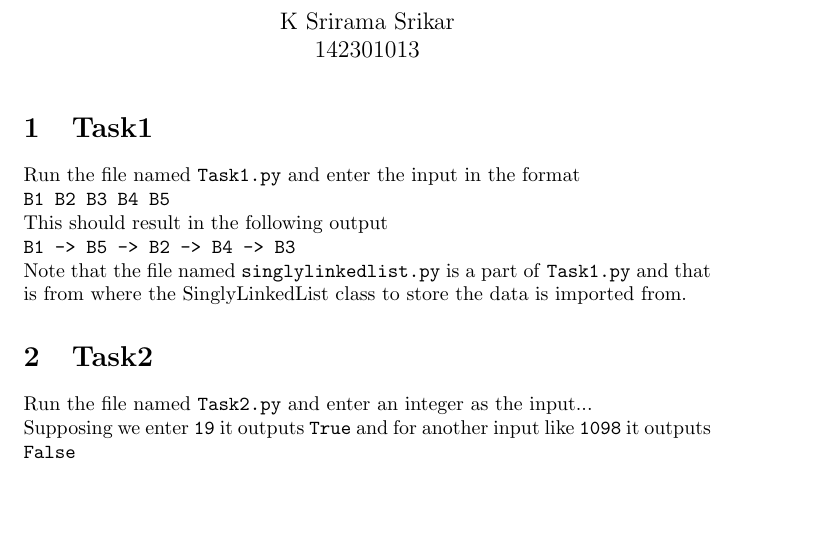
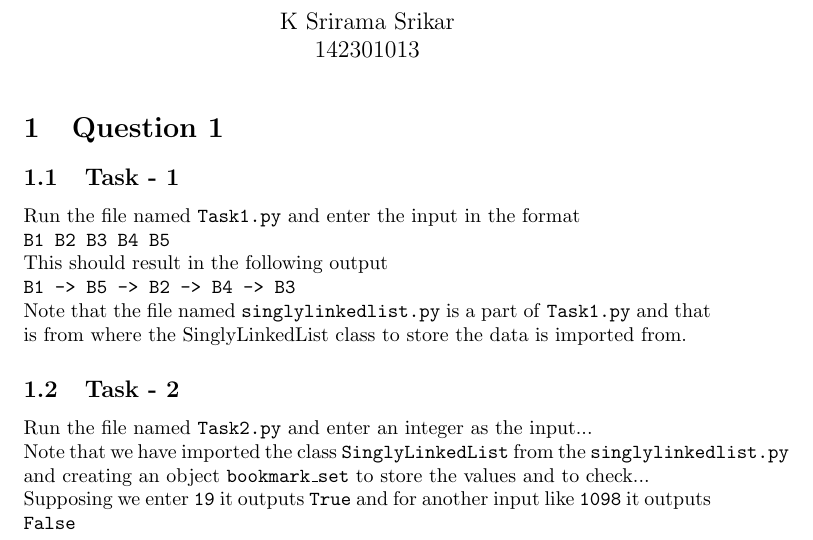
Before and after one commit to k-srirama-srikar/DS2030-DSA-for-Data-Science, a LaTeX document (DS2030 - Data Structures and Algorithms for Data Science/Labs/l1(take home)/README.tex): part of the page, cut so that both start at the same text, the shorter picture padded with empty space. Compiled offline with pdfLaTeX.

Commit message:
Update README.tex

```diff
--- a/DS2030 - Data Structures and Algorithms for Data Science/Labs/l1(take home)/README.tex
+++ b/DS2030 - Data Structures and Algorithms for Data Science/Labs/l1(take home)/README.tex
@@ -7,13 +7,13 @@
 \begin{document}
 
 \maketitle
-
-\section{Task1}
+\section{Question 1}
+\subsection{Task - 1}
 Run the file named \texttt{Task1.py} and enter the input in the format \\ \texttt{B1 B2 B3 B4 B5} \\
 This should result in the following output \\\texttt{B1 -> B5 -> B2 -> B4 -> B3}\\
 Note that the file named \texttt{singlylinkedlist.py} is a part of \texttt{Task1.py} and that is from where the SinglyLinkedList class to store the data is imported from.
-\section{Task2}
-Run the file named \texttt{Task2.py} and enter an integer as the input...\\ Supposing we enter \texttt{19} it outputs \texttt{True} and for another input like \texttt{1098} it outputs \texttt{False}
+\subsection{Task - 2}
+Run the file named \texttt{Task2.py} and enter an integer as the input...\\Note that we have imported the class \texttt{SinglyLinkedList} from the \texttt{singlylinkedlist.py} and creating an object \texttt{bookmark\_set} to store the values and to check...\\ Supposing we enter \texttt{19} it outputs \texttt{True} and for another input like \texttt{1098} it outputs \texttt{False}
 
 
 \end{document}
```
